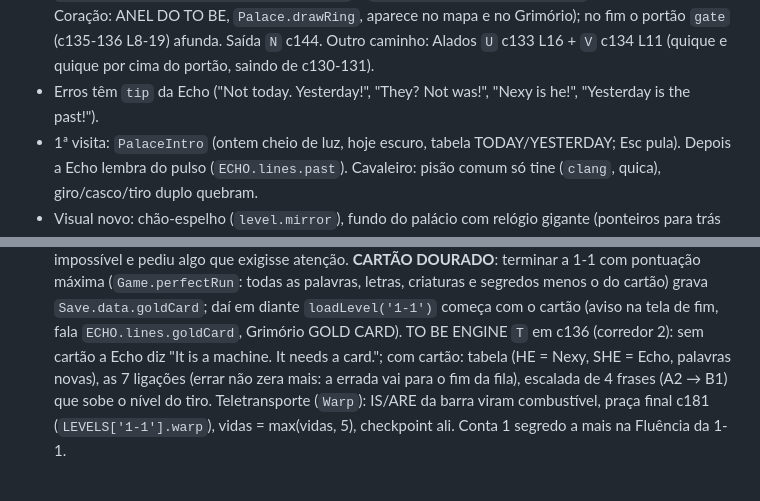
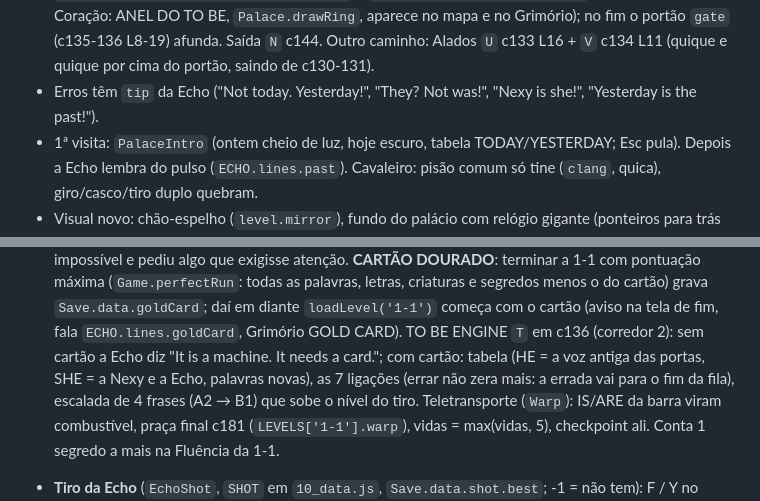
Before and after one commit to executivelivemobile-tech/Nexy-English-World, a Markdown page: CLAUDE.md, 2 parts joined by grey strips. GitHub-like rendering.

```diff
--- a/CLAUDE.md
+++ b/CLAUDE.md
@@ -139,7 +139,7 @@ confortáveis = 3 linhas (96 px). Gigante = 44×92 px e quebra `X` (vidro rachad
   `Flags.set('palaces.toBe', true, true)` + `Save.data.heart.ring = true` (o acréscimo ao Coração: ANEL DO TO BE,
   `Palace.drawRing`, aparece no mapa e no Grimório); no fim o portão `gate` (c135-136 L8-19) afunda. Saída `N` c144.
   Outro caminho: Alados `U` c133 L16 + `V` c134 L11 (quique e quique por cima do portão, saindo de c130-131).
-- Erros têm `tip` da Echo ("Not today. Yesterday!", "They? Not was!", "Nexy is he!", "Yesterday is the past!").
+- Erros têm `tip` da Echo ("Not today. Yesterday!", "They? Not was!", "Nexy is she!", "Yesterday is the past!").
 - 1ª visita: `PalaceIntro` (ontem cheio de luz, hoje escuro, tabela TODAY/YESTERDAY; Esc pula). Depois a Echo lembra
   do pulso (`ECHO.lines.past`). Cavaleiro: pisão comum só tine (`clang`, quica), giro/casco/tiro duplo quebram.
 - Visual novo: chão-espelho (`level.mirror`), fundo do palácio com relógio gigante (ponteiros para trás até o
@@ -256,7 +256,7 @@ confortáveis = 3 linhas (96 px). Gigante = 44×92 px e quebra `X` (vidro rachad
   criaturas e segredos menos o do cartão) grava `Save.data.goldCard`; daí em diante `loadLevel('1-1')` começa com o
   cartão (aviso na tela de fim, fala `ECHO.lines.goldCard`, Grimório GOLD CARD).
   TO BE ENGINE `T` em c136 (corredor 2): sem cartão a Echo diz "It is a machine. It needs a card."; com cartão:
-  tabela (HE = Nexy, SHE = Echo, palavras novas), as 7 ligações (errar não zera mais: a errada vai para o fim da fila), escalada de
+  tabela (HE = a voz antiga das portas, SHE = a Nexy e a Echo, palavras novas), as 7 ligações (errar não zera mais: a errada vai para o fim da fila), escalada de
   4 frases (A2 → B1) que sobe o nível do tiro. Teletransporte (`Warp`): IS/ARE da barra viram combustível, praça
   final c181 (`LEVELS['1-1'].warp`), vidas = max(vidas, 5), checkpoint ali. Conta 1 segredo a mais na Fluência da 1-1.
 - **Tiro da Echo** (`EchoShot`, `SHOT` em `10_data.js`, `Save.data.shot.best`; -1 = não tem): F / Y no controle
```
Also changed, not shown: README.md (+1 -1 lines).
